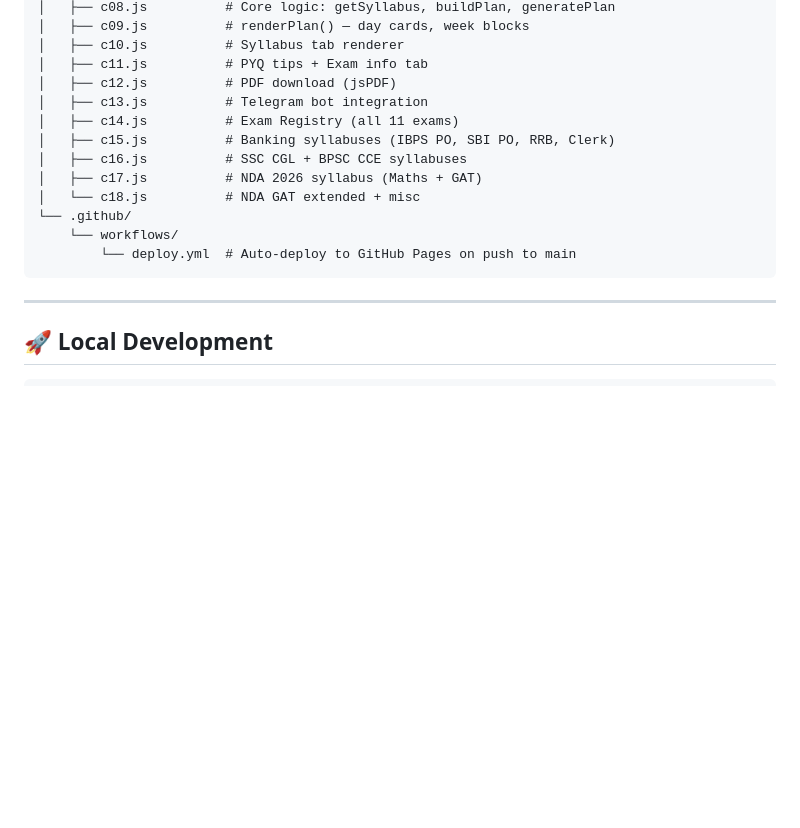
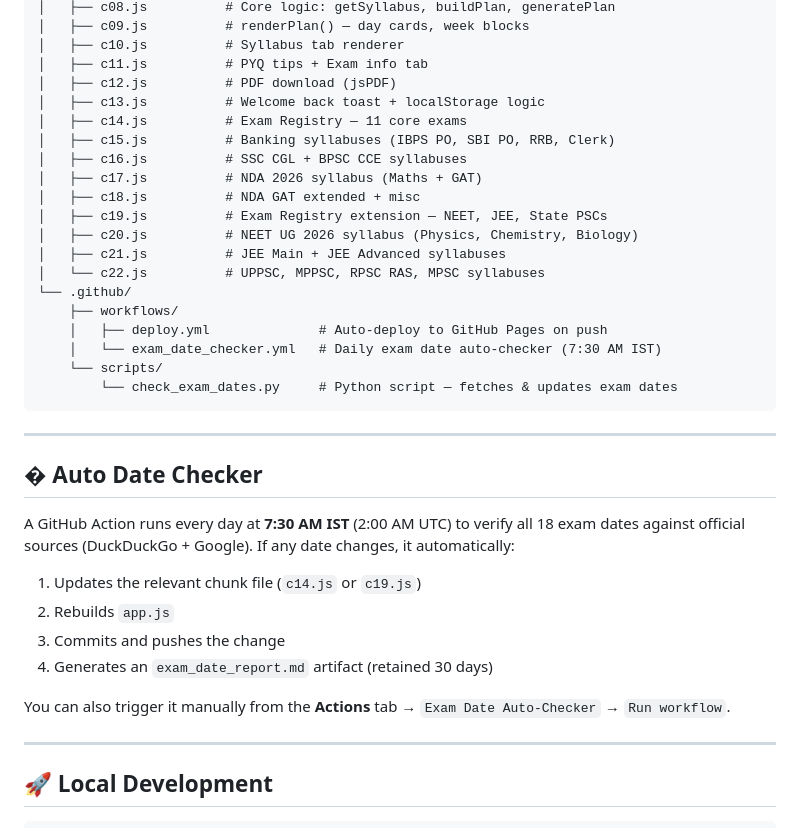
Before and after one commit to SnakeEye-sudo/pariksha-sathi, a Markdown page: README.md, the part around one of its changes. Rendered like a GitHub page; blank space fills up the shorter version.

Commit message:
docs: update README — 18+ exams, all categories, auto-checker docs, correct dates

````diff
--- a/README.md
+++ b/README.md
@@ -84,16 +97,36 @@ pariksha-sathi/
 │   ├── c10.js          # Syllabus tab renderer
 │   ├── c11.js          # PYQ tips + Exam info tab
 │   ├── c12.js          # PDF download (jsPDF)
-│   ├── c13.js          # Telegram bot integration
-│   ├── c14.js          # Exam Registry (all 11 exams)
+│   ├── c13.js          # Welcome back toast + localStorage logic
+│   ├── c14.js          # Exam Registry — 11 core exams
 │   ├── c15.js          # Banking syllabuses (IBPS PO, SBI PO, RRB, Clerk)
 │   ├── c16.js          # SSC CGL + BPSC CCE syllabuses
 │   ├── c17.js          # NDA 2026 syllabus (Maths + GAT)
-│   └── c18.js          # NDA GAT extended + misc
+│   ├── c18.js          # NDA GAT extended + misc
+│   ├── c19.js          # Exam Registry extension — NEET, JEE, State PSCs
+│   ├── c20.js          # NEET UG 2026 syllabus (Physics, Chemistry, Biology)
+│   ├── c21.js          # JEE Main + JEE Advanced syllabuses
+│   └── c22.js          # UPPSC, MPPSC, RPSC RAS, MPSC syllabuses
 └── .github/
-    └── workflows/
-        └── deploy.yml  # Auto-deploy to GitHub Pages on push to main
+    ├── workflows/
+    │   ├── deploy.yml              # Auto-deploy to GitHub Pages on push
+    │   └── exam_date_checker.yml   # Daily exam date auto-checker (7:30 AM IST)
+    └── scripts/
+        └── check_exam_dates.py     # Python script — fetches & updates exam dates
 ```
+
+---
+
+## � Auto Date Checker
+
+A GitHub Action runs every day at **7:30 AM IST** (2:00 AM UTC) to verify all 18 exam dates against official sources (DuckDuckGo + Google). If any date changes, it automatically:
+
+1. Updates the relevant chunk file (`c14.js` or `c19.js`)
+2. Rebuilds `app.js`
+3. Commits and pushes the change
+4. Generates an `exam_date_report.md` artifact (retained 30 days)
+
+You can also trigger it manually from the **Actions** tab → `Exam Date Auto-Checker` → `Run workflow`.
 
 ---
 
````
Also changed, not shown: other parts of README.md (+21 -6 lines).
